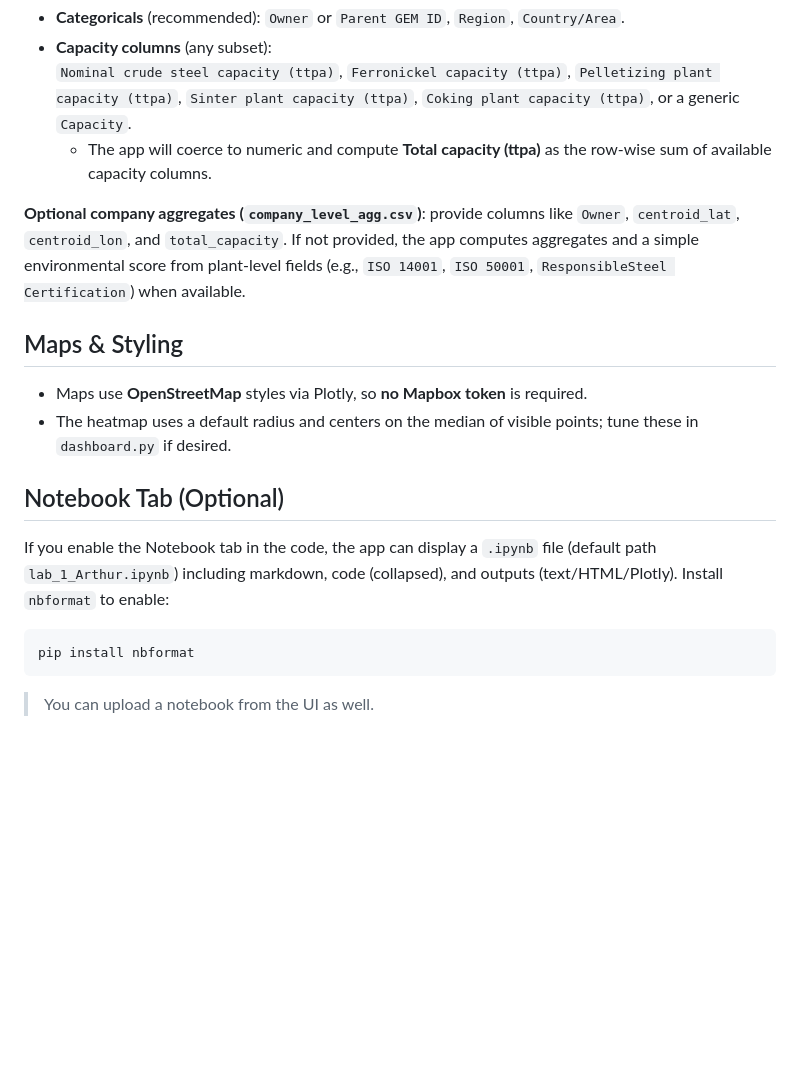
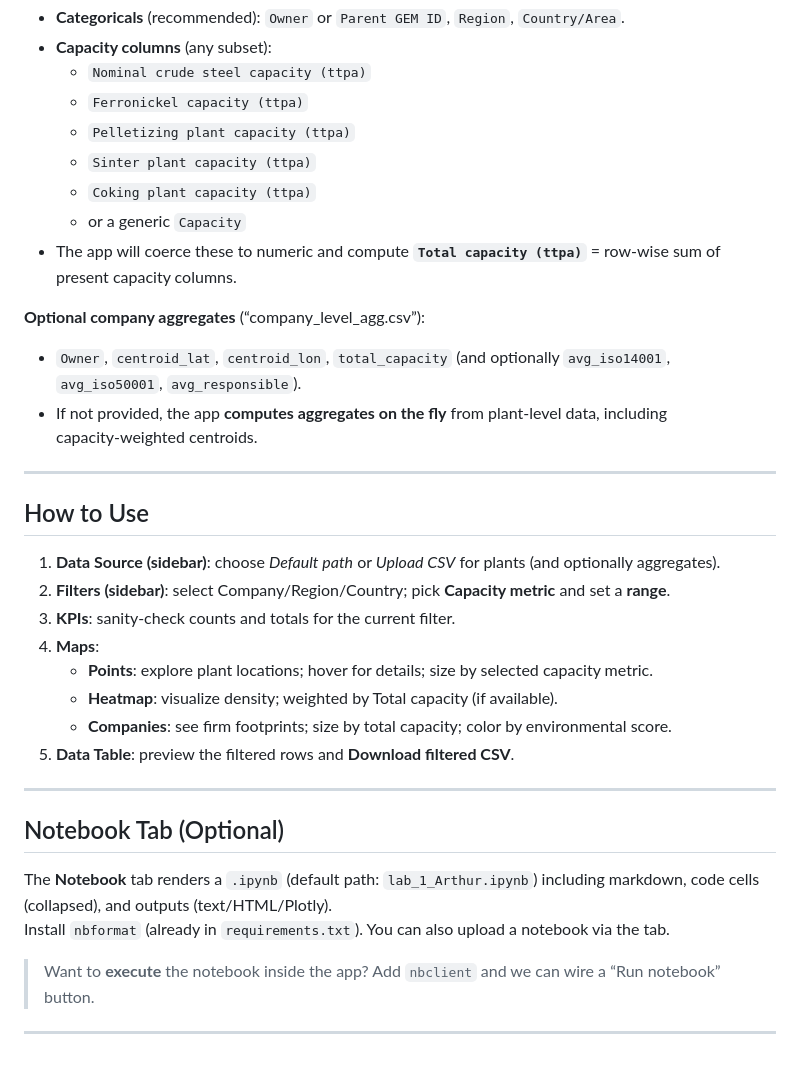
Before and after one commit to alexisvannson/Research-and-emerging-topics, a Markdown page: README.md, the part around one of its changes. Drawn GitHub-style; blank space fills up the shorter version.

````diff
--- a/README.md
+++ b/README.md
@@ -65,21 +70,37 @@ At minimum, the plant‑level CSV should include:
 - **Categoricals** (recommended): `Owner` or `Parent GEM ID`, `Region`, `Country/Area`.
 - **Capacity columns** (any subset):
-  `Nominal crude steel capacity (ttpa)`, `Ferronickel capacity (ttpa)`, `Pelletizing plant capacity (ttpa)`, `Sinter plant capacity (ttpa)`, `Coking plant capacity (ttpa)`, or a generic `Capacity`.
-  - The app will coerce to numeric and compute **Total capacity (ttpa)** as the row‑wise sum of available capacity columns.
+  - `Nominal crude steel capacity (ttpa)`
+  - `Ferronickel capacity (ttpa)`
+  - `Pelletizing plant capacity (ttpa)`
+  - `Sinter plant capacity (ttpa)`
+  - `Coking plant capacity (ttpa)`
+  - or a generic `Capacity`
+- The app will coerce these to numeric and compute **`Total capacity (ttpa)`** = row‑wise sum of present capacity columns.
 
-**Optional company aggregates (`company_level_agg.csv`)**: provide columns like `Owner`, `centroid_lat`, `centroid_lon`, and `total_capacity`. If not provided, the app computes aggregates and a simple environmental score from plant‑level fields (e.g., `ISO 14001`, `ISO 50001`, `ResponsibleSteel Certification`) when available.
+**Optional company aggregates** (“company_level_agg.csv”):
+- `Owner`, `centroid_lat`, `centroid_lon`, `total_capacity` (and optionally `avg_iso14001`, `avg_iso50001`, `avg_responsible`).
+- If not provided, the app **computes aggregates on the fly** from plant‑level data, including capacity‑weighted centroids.
 
-##  Maps & Styling
+---
 
-- Maps use **OpenStreetMap** styles via Plotly, so **no Mapbox token** is required.
-- The heatmap uses a default radius and centers on the median of visible points; tune these in `dashboard.py` if desired.
+##  How to Use
+
+1. **Data Source (sidebar)**: choose *Default path* or *Upload CSV* for plants (and optionally aggregates).
+2. **Filters (sidebar)**: select Company/Region/Country; pick **Capacity metric** and set a **range**.
+3. **KPIs**: sanity‑check counts and totals for the current filter.
+4. **Maps**:
+   - **Points**: explore plant locations; hover for details; size by selected capacity metric.
+   - **Heatmap**: visualize density; weighted by Total capacity (if available).
+   - **Companies**: see firm footprints; size by total capacity; color by environmental score.
+5. **Data Table**: preview the filtered rows and **Download filtered CSV**.
+
+---
 
 ##  Notebook Tab (Optional)
 
-If you enable the Notebook tab in the code, the app can display a `.ipynb` file (default path `lab_1_Arthur.ipynb`) including markdown, code (collapsed), and outputs (text/HTML/Plotly). Install `nbformat` to enable:
+The **Notebook** tab renders a `.ipynb` (default path: `lab_1_Arthur.ipynb`) including markdown, code cells (collapsed), and outputs (text/HTML/Plotly).
+Install `nbformat` (already in `requirements.txt`). You can also upload a notebook via the tab.
 
-```bash
-pip install nbformat
-```
+> Want to **execute** the notebook inside the app? Add `nbclient` and we can wire a “Run notebook” button.
 
-> You can upload a notebook from the UI as well.
+---
````
Also changed, not shown: other parts of README.md (+40 -35 lines).
